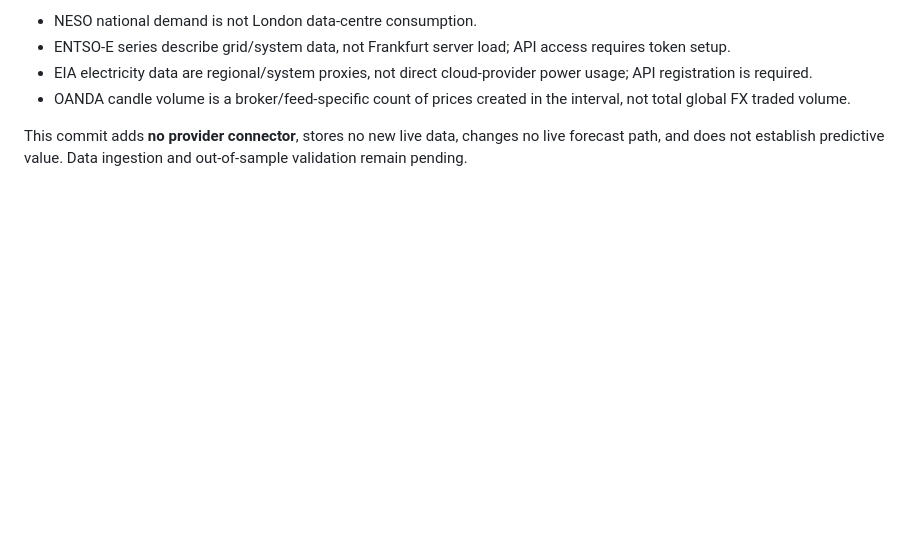
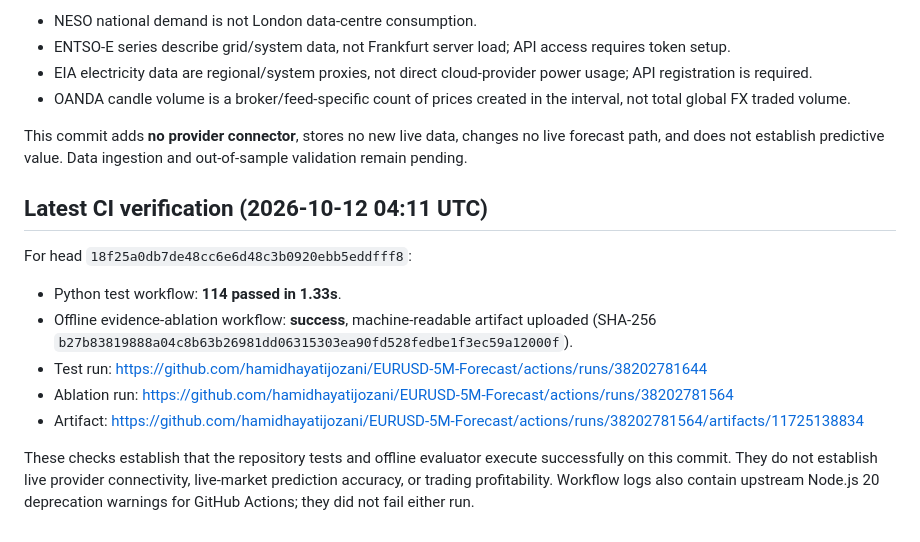
Before and after one commit to hamidhayatijozani/EURUSD-5M-Forecast, a Markdown page: research/MULTISOURCE_INPUT_AUDIT_2026-10-12.md, the part around the change. GitHub-like rendering; blank space fills up the shorter version.

Commit message:
docs(research): record latest passing CI evidence

```diff
--- a/research/MULTISOURCE_INPUT_AUDIT_2026-10-12.md
+++ b/research/MULTISOURCE_INPUT_AUDIT_2026-10-12.md
@@ -115,3 +115,15 @@ Important source distinctions:
 - OANDA candle volume is a broker/feed-specific count of prices created in the interval, not total global FX traded volume.
 
 This commit adds **no provider connector**, stores no new live data, changes no live forecast path, and does not establish predictive value. Data ingestion and out-of-sample validation remain pending.
+
+
+## Latest CI verification (2026-10-12 04:11 UTC)
+
+For head `18f25a0db7de48cc6e6d48c3b0920ebb5eddfff8`:
+- Python test workflow: **114 passed in 1.33s**.
+- Offline evidence-ablation workflow: **success**, machine-readable artifact uploaded (SHA-256 `b27b83819888a04c8b63b26981dd06315303ea90fd528fedbe1f3ec59a12000f`).
+- Test run: https://github.com/hamidhayatijozani/EURUSD-5M-Forecast/actions/runs/38202781644
+- Ablation run: https://github.com/hamidhayatijozani/EURUSD-5M-Forecast/actions/runs/38202781564
+- Artifact: https://github.com/hamidhayatijozani/EURUSD-5M-Forecast/actions/runs/38202781564/artifacts/11725138834
+
+These checks establish that the repository tests and offline evaluator execute successfully on this commit. They do not establish live provider connectivity, live-market prediction accuracy, or trading profitability. Workflow logs also contain upstream Node.js 20 deprecation warnings for GitHub Actions; they did not fail either run.
```
